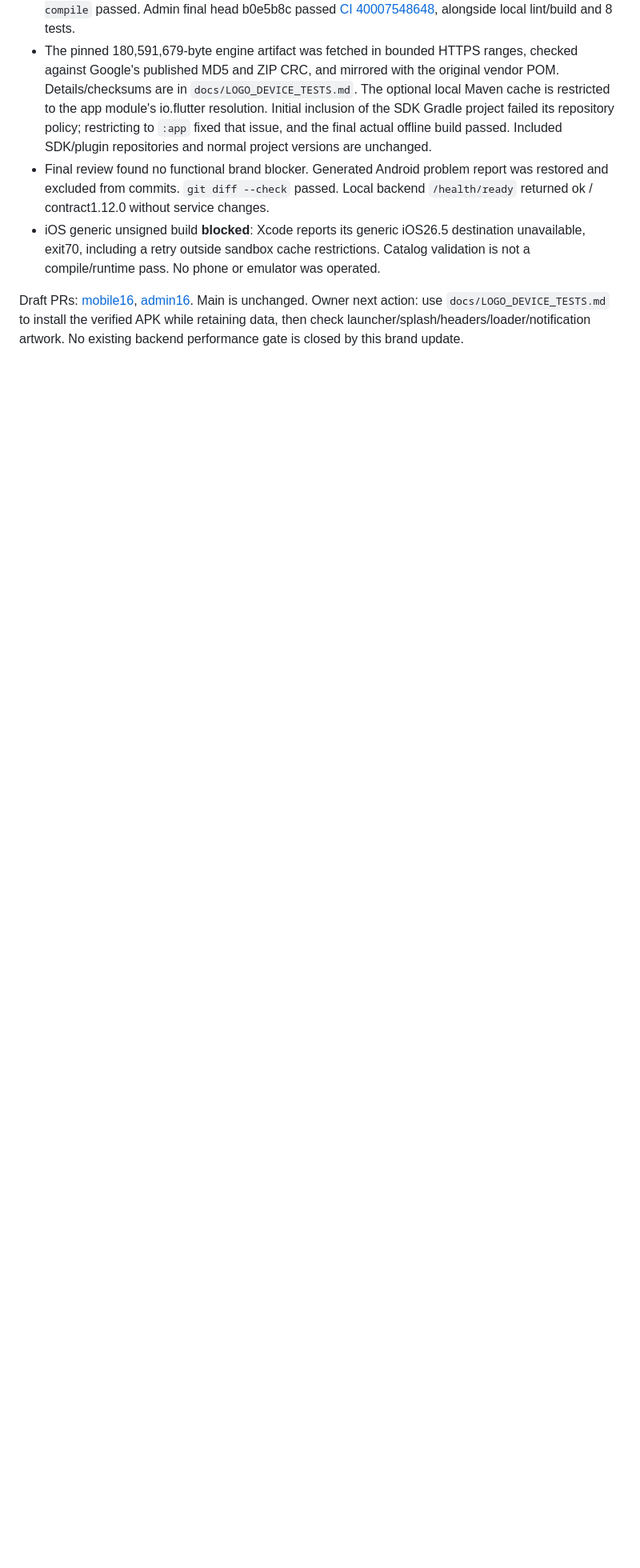
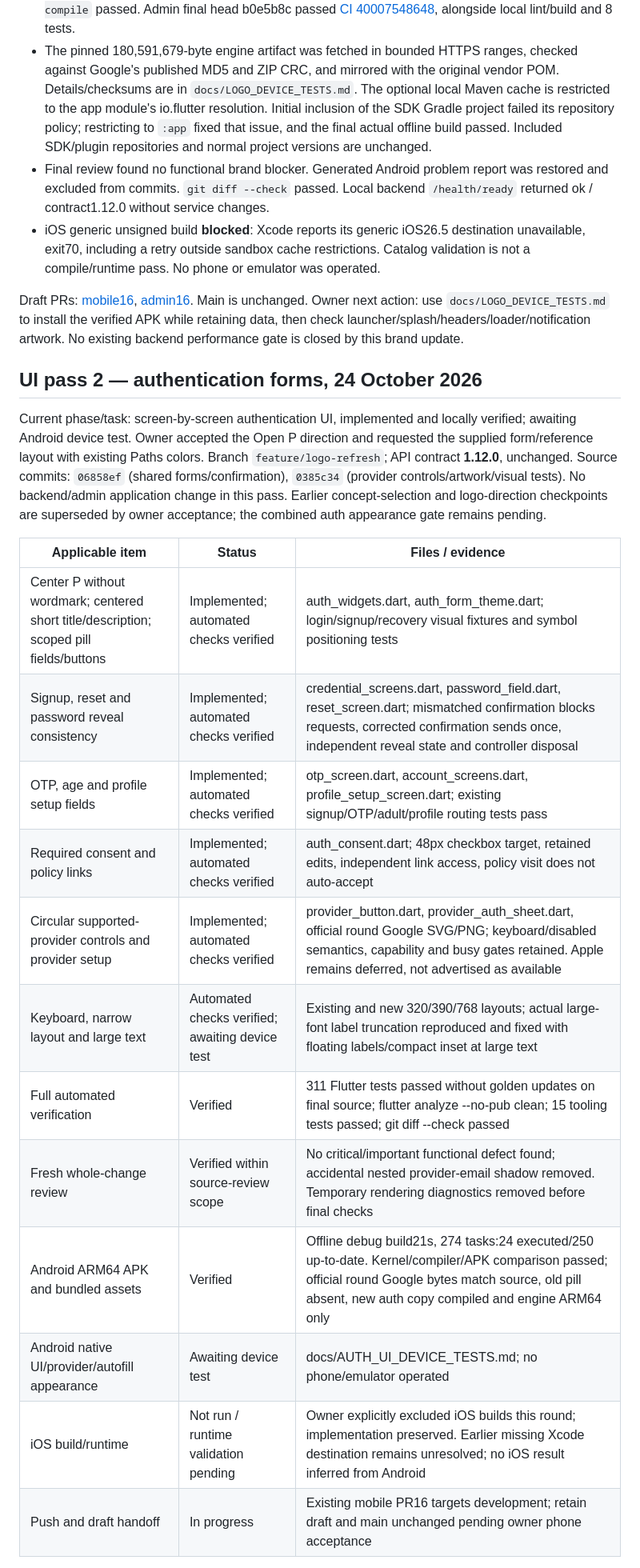
Before and after one commit to awais-ur-rehman/paths-mobile, a Markdown page: docs/IMPLEMENTATION_STATUS.md, the part around one of its changes. Shown at 80% size. Rendered like a GitHub page; blank space fills up the shorter version.

Commit message:
Record auth UI checks and Android test steps

```diff
--- a/docs/IMPLEMENTATION_STATUS.md
+++ b/docs/IMPLEMENTATION_STATUS.md
@@ -927,3 +927,24 @@ Current implementation: `cc32efd` (Flutter) / `bbc384e` (native/exports), plus `
 - iOS generic unsigned build **blocked**: Xcode reports its generic iOS26.5 destination unavailable, exit70, including a retry outside sandbox cache restrictions. Catalog validation is not a compile/runtime pass. No phone or emulator was operated.
 
 Draft PRs: [mobile16](https://github.com/awais-ur-rehman/paths-mobile/pull/16), [admin16](https://github.com/awais-ur-rehman/paths-admin/pull/16). Main is unchanged. Owner next action: use `docs/LOGO_DEVICE_TESTS.md` to install the verified APK while retaining data, then check launcher/splash/headers/loader/notification artwork. No existing backend performance gate is closed by this brand update.
+
+
+## UI pass 2 — authentication forms, 24 October 2026
+
+Current phase/task: screen-by-screen authentication UI, implemented and locally verified; awaiting Android device test. Owner accepted the Open P direction and requested the supplied form/reference layout with existing Paths colors. Branch `feature/logo-refresh`; API contract **1.12.0**, unchanged. Source commits: `06858ef` (shared forms/confirmation), `0385c34` (provider controls/artwork/visual tests). No backend/admin application change in this pass. Earlier concept-selection and logo-direction checkpoints are superseded by owner acceptance; the combined auth appearance gate remains pending.
+
+| Applicable item | Status | Files / evidence |
+| --- | --- | --- |
+| Center P without wordmark; centered short title/description; scoped pill fields/buttons | Implemented; automated checks verified | auth_widgets.dart, auth_form_theme.dart; login/signup/recovery visual fixtures and symbol positioning tests |
+| Signup, reset and password reveal consistency | Implemented; automated checks verified | credential_screens.dart, password_field.dart, reset_screen.dart; mismatched confirmation blocks requests, corrected confirmation sends once, independent reveal state and controller disposal |
+| OTP, age and profile setup fields | Implemented; automated checks verified | otp_screen.dart, account_screens.dart, profile_setup_screen.dart; existing signup/OTP/adult/profile routing tests pass |
+| Required consent and policy links | Implemented; automated checks verified | auth_consent.dart; 48px checkbox target, retained edits, independent link access, policy visit does not auto-accept |
+| Circular supported-provider controls and provider setup | Implemented; automated checks verified | provider_button.dart, provider_auth_sheet.dart, official round Google SVG/PNG; keyboard/disabled semantics, capability and busy gates retained. Apple remains deferred, not advertised as available |
+| Keyboard, narrow layout and large text | Automated checks verified; awaiting device test | Existing and new 320/390/768 layouts; actual large-font label truncation reproduced and fixed with floating labels/compact inset at large text |
+| Full automated verification | Verified | 311 Flutter tests passed without golden updates on final source; flutter analyze --no-pub clean; 15 tooling tests passed; git diff --check passed |
+| Fresh whole-change review | Verified within source-review scope | No critical/important functional defect found; accidental nested provider-email shadow removed. Temporary rendering diagnostics removed before final checks |
+| Android ARM64 APK and bundled assets | Verified | Offline debug build21s, 274 tasks:24 executed/250 up-to-date. Kernel/compiler/APK comparison passed; official round Google bytes match source, old pill absent, new auth copy compiled and engine ARM64 only |
+| Android native UI/provider/autofill appearance | Awaiting device test | docs/AUTH_UI_DEVICE_TESTS.md; no phone/emulator operated |
+| iOS build/runtime | Not run / runtime validation pending | Owner explicitly excluded iOS builds this round; implementation preserved. Earlier missing Xcode destination remains unresolved; no iOS result inferred from Android |
+| Push and draft handoff | In progress | Existing mobile PR16 targets development; retain draft and main unchanged pending owner phone acceptance |
+
```
Also changed, not shown: other parts of docs/IMPLEMENTATION_STATUS.md (+7 -0 lines), docs/AUTH_UI_DEVICE_TESTS.md (added, +53 -0 lines), 1 other file.
